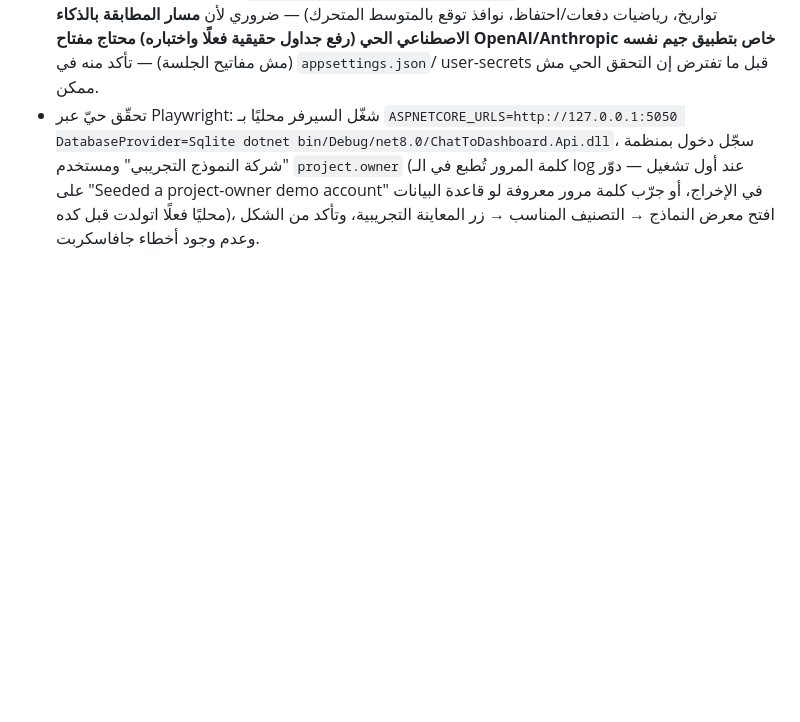
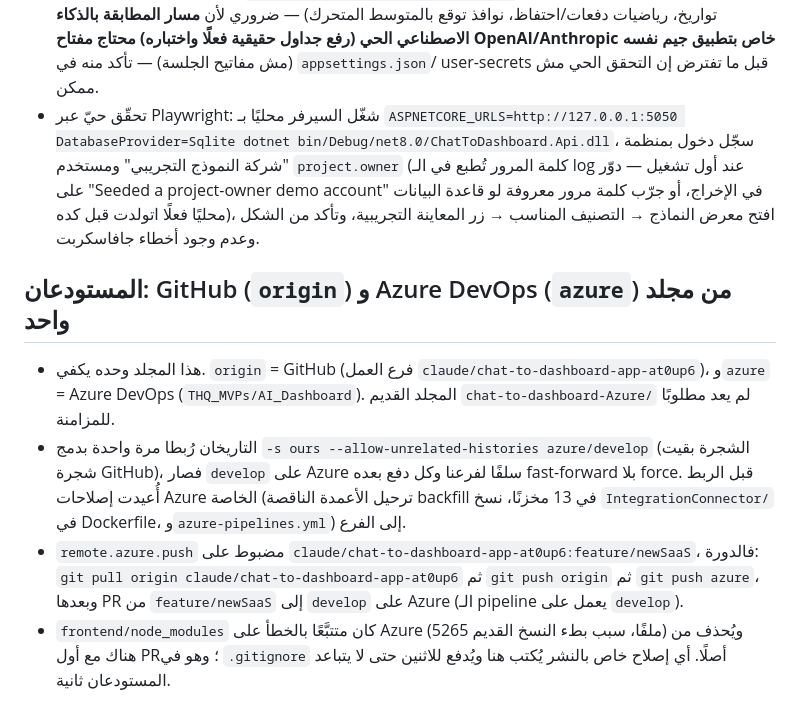
Before and after one commit to mo7amedramadan10/Claude, a Markdown page: CLAUDE.md, the part around the change. Drawn GitHub-style; blank space fills up the shorter version.

Commit message:
توثيق المزامنة من مجلد واحد إلى GitHub و Azure DevOps
Co-Authored-By: Claude Fable 5.1 <noreply@anthropic.com>

```diff
--- a/CLAUDE.md
+++ b/CLAUDE.md
@@ -427,3 +427,16 @@ naming policy تلقائية في السيريلايزر.
   معروفة لو قاعدة البيانات محليًا فعلًا اتولدت قبل كده)، افتح معرض
   النماذج → التصنيف المناسب → زر المعاينة التجريبية، وتأكد من الشكل
   وعدم وجود أخطاء جافاسكربت.
+
+## المستودعان: GitHub (`origin`) و Azure DevOps (`azure`) من مجلد واحد
+
+- هذا المجلد وحده يكفي. `origin` = GitHub (فرع العمل `claude/chat-to-dashboard-app-at0up6`)، و`azure` = Azure DevOps
+  (`THQ_MVPs/AI_Dashboard`). المجلد القديم `chat-to-dashboard-Azure/` لم يعد مطلوبًا للمزامنة.
+- التاريخان رُبطا مرة واحدة بدمج `-s ours --allow-unrelated-histories azure/develop` (الشجرة بقيت شجرة GitHub)،
+  فصار `develop` على Azure سلفًا لفرعنا وكل دفع بعده fast-forward بلا force. قبل الربط أُعيدت إصلاحات Azure الخاصة
+  (ترحيل الأعمدة الناقصة backfill في 13 مخزنًا، نسخ `IntegrationConnector/` في Dockerfile، و`azure-pipelines.yml`) إلى الفرع.
+- `remote.azure.push` مضبوط على `claude/chat-to-dashboard-app-at0up6:feature/newSaaS`، فالدورة:
+  `git pull origin claude/chat-to-dashboard-app-at0up6` ثم `git push origin` ثم `git push azure`، وبعدها PR من
+  `feature/newSaaS` إلى `develop` على Azure (الـ pipeline يعمل على `develop`).
+- `frontend/node_modules` كان متتبَّعًا بالخطأ على Azure (5265 ملفًا، سبب بطء النسخ القديم) ويُحذف من هناك مع أول PR؛ وهو في
+  `.gitignore` أصلًا. أي إصلاح خاص بالنشر يُكتب هنا ويُدفع للاثنين حتى لا يتباعد المستودعان ثانية.
```
